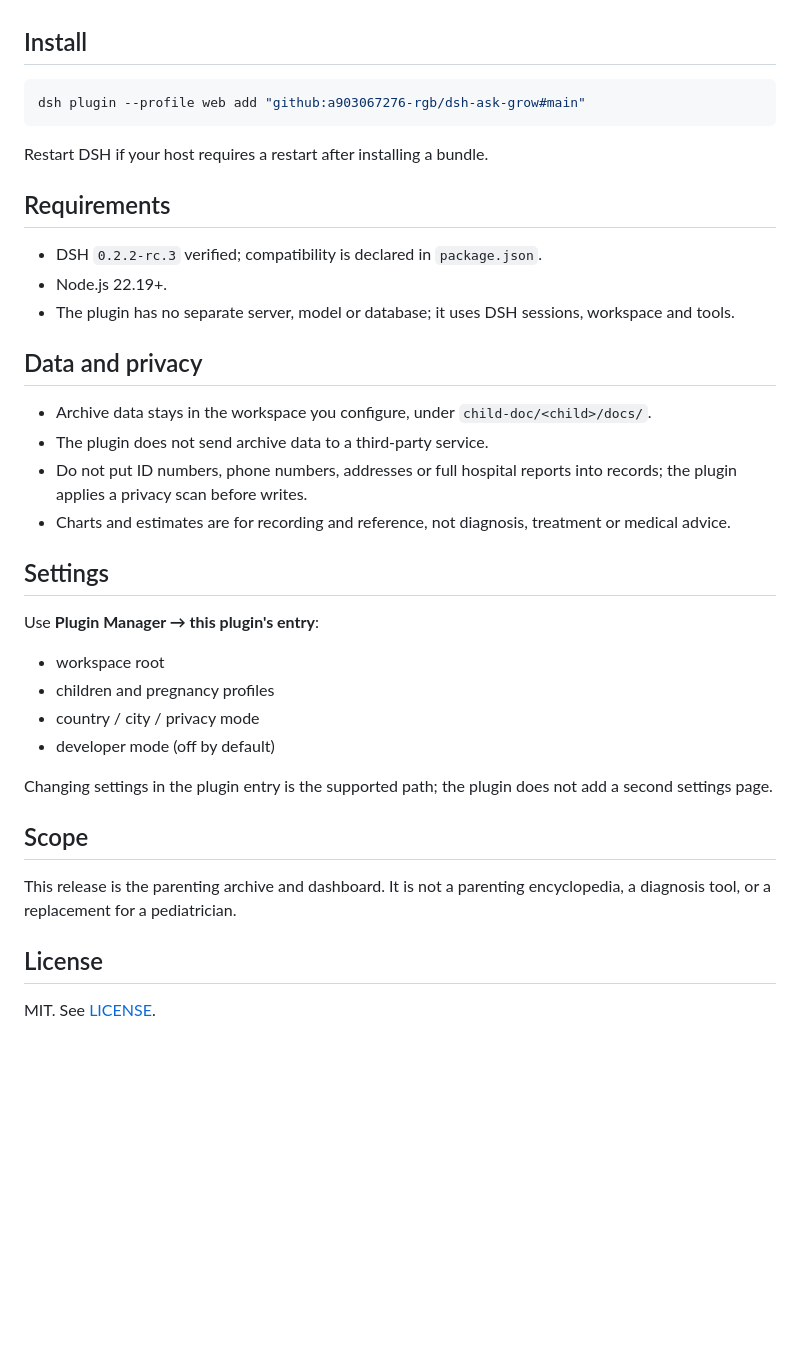
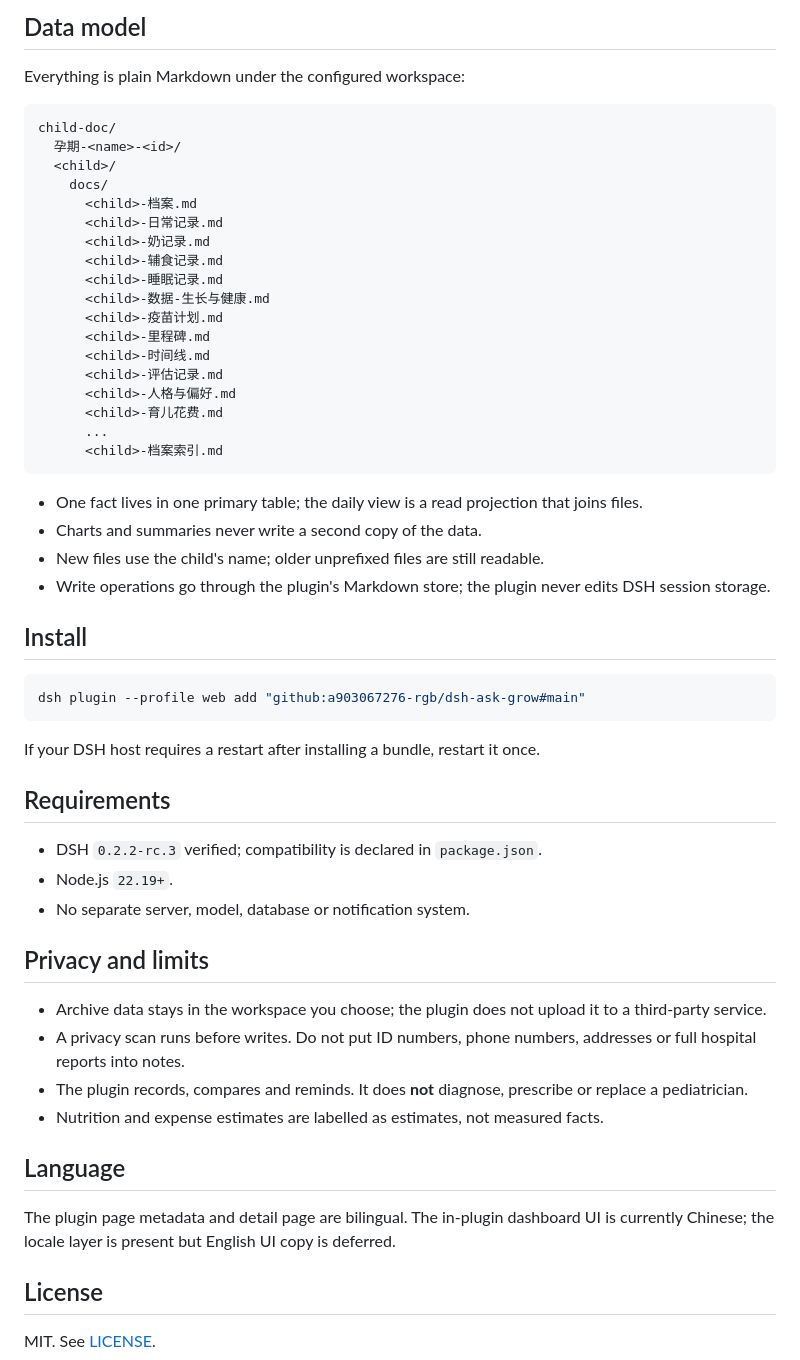
Before and after one commit to a903067276-rgb/dsh-tomatronic-child-raise, a Markdown page: README.md, the part around one of its changes. Rendered like a GitHub page; blank space fills up the shorter version.

````diff
--- a/README.md
+++ b/README.md
@@ -28,3 +43,32 @@ Open the **问问** tab in the right sidebar, or the **问问** entry in the lef
+## Data model
+
+Everything is plain Markdown under the configured workspace:
+
+```text
+child-doc/
+  孕期-<name>-<id>/
+  <child>/
+    docs/
+      <child>-档案.md
+      <child>-日常记录.md
+      <child>-奶记录.md
+      <child>-辅食记录.md
+      <child>-睡眠记录.md
+      <child>-数据-生长与健康.md
+      <child>-疫苗计划.md
+      <child>-里程碑.md
+      <child>-时间线.md
+      <child>-评估记录.md
+      <child>-人格与偏好.md
+      <child>-育儿花费.md
+      ...
+      <child>-档案索引.md
+```
+
+- One fact lives in one primary table; the daily view is a read projection that joins files.
+- Charts and summaries never write a second copy of the data.
+- New files use the child's name; older unprefixed files are still readable.
+- Write operations go through the plugin's Markdown store; the plugin never edits DSH session storage.
 
 ## Install
 
@@ -32,35 +76,24 @@ Open the **问问** tab in the right sidebar, or the **问问** entry in the lef
 dsh plugin --profile web add "github:a903067276-rgb/dsh-ask-grow#main"
 ```
 
-Restart DSH if your host requires a restart after installing a bundle.
+If your DSH host requires a restart after installing a bundle, restart it once.
 
 ## Requirements
 
 - DSH `0.2.2-rc.3` verified; compatibility is declared in `package.json`.
-- Node.js 22.19+.
-- The plugin has no separate server, model or database; it uses DSH sessions, workspace and tools.
+- Node.js `22.19+`.
+- No separate server, model, database or notification system.
 
-## Data and privacy
+## Privacy and limits
 
-- Archive data stays in the workspace you configure, under `child-doc/<child>/docs/`.
-- The plugin does not send archive data to a third-party service.
-- Do not put ID numbers, phone numbers, addresses or full hospital reports into records; the plugin applies a privacy scan before writes.
-- Charts and estimates are for recording and reference, not diagnosis, treatment or medical advice.
+- Archive data stays in the workspace you choose; the plugin does not upload it to a third-party service.
+- A privacy scan runs before writes. Do not put ID numbers, phone numbers, addresses or full hospital reports into notes.
+- The plugin records, compares and reminds. It does **not** diagnose, prescribe or replace a pediatrician.
+- Nutrition and expense estimates are labelled as estimates, not measured facts.
 
-## Settings
+## Language
 
-Use **Plugin Manager → this plugin's entry**:
-
-- workspace root
-- children and pregnancy profiles
-- country / city / privacy mode
-- developer mode (off by default)
-
-Changing settings in the plugin entry is the supported path; the plugin does not add a second settings page.
-
-## Scope
-
-This release is the parenting archive and dashboard. It is not a parenting encyclopedia, a diagnosis tool, or a replacement for a pediatrician.
+The plugin page metadata and detail page are bilingual. The in-plugin dashboard UI is currently Chinese; the locale layer is present but English UI copy is deferred.
 
 ## License
 
````
Also changed, not shown: other parts of README.md (+27 -12 lines), README.zh-CN.md (+63 -30 lines), docs/DETAIL.md (+1 -1 lines), docs/screenshots/daily.png (added), docs/screenshots/growth.png (added), docs/screenshots/summary.png (added), 2 other files.
